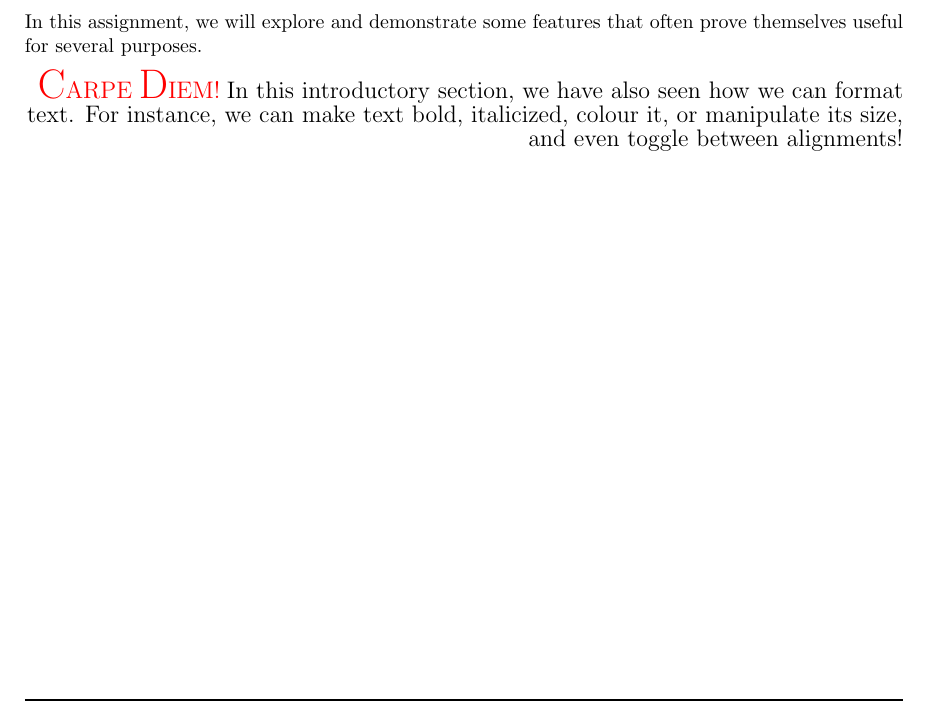
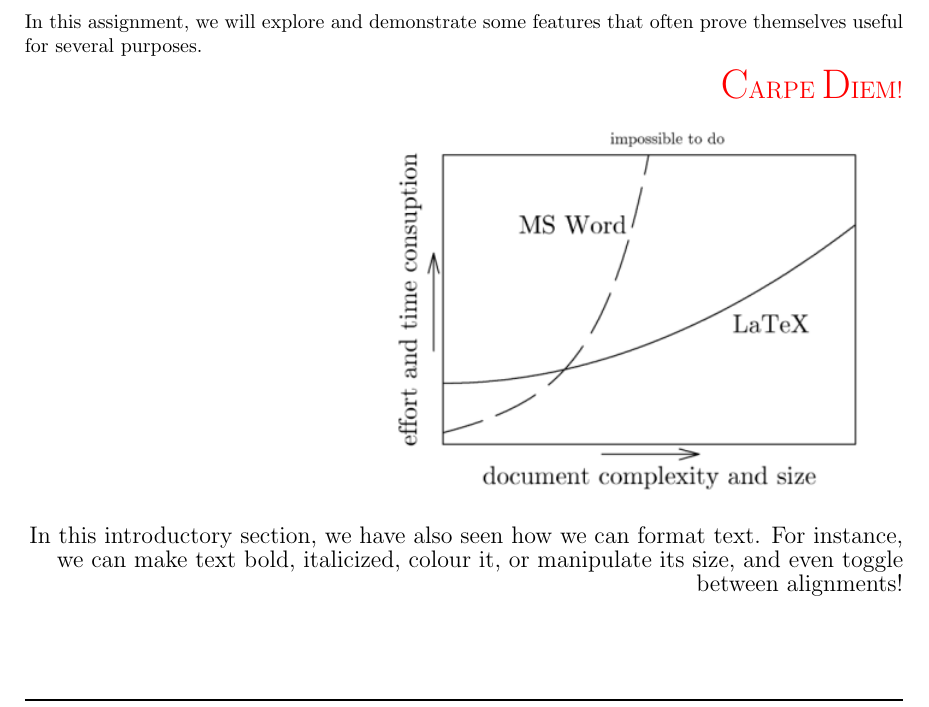
Before and after one commit to purvi0116/CS251, a LaTeX document (Outlab2/LaTeX/my_starter_pack.tex): part of page 2 of 8, cut so that both start at the same text. Compiled offline with pdfLaTeX.

Commit message:
completed intro

```diff
--- a/Outlab2/LaTeX/my_starter_pack.tex
+++ b/Outlab2/LaTeX/my_starter_pack.tex
@@ -73,7 +73,11 @@
 
 
 
-\raggedleft \textcolor{red}{{\huge C}{\large ARPE} {\huge D}{\large IEM!}}
+\raggedleft {\textcolor{red}{{\huge C}{\large ARPE} {\huge D}{\large IEM!}}}
+
+
+\includegraphics[scale=0.6]{ease-graph.png}
+
 {\large In this introductory section, we have also seen how we can format text. For instance, we can make text bold, italicized, colour it, or manipulate its size, and even toggle between alignments!}
 \clearpage
 
```
